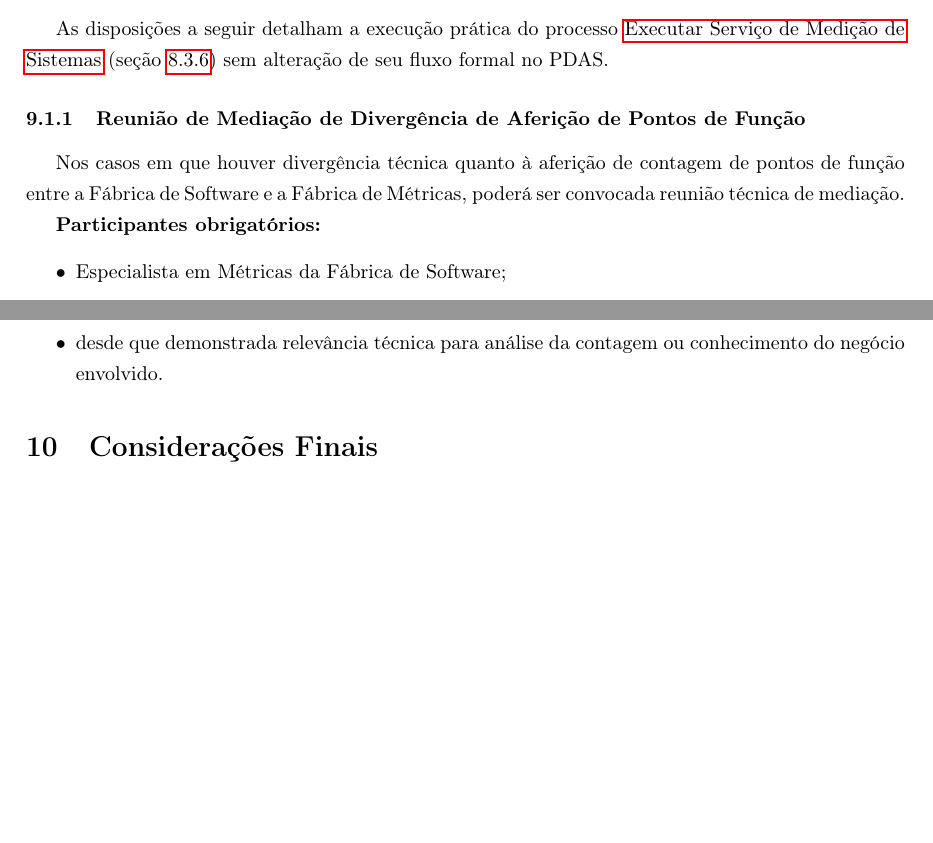
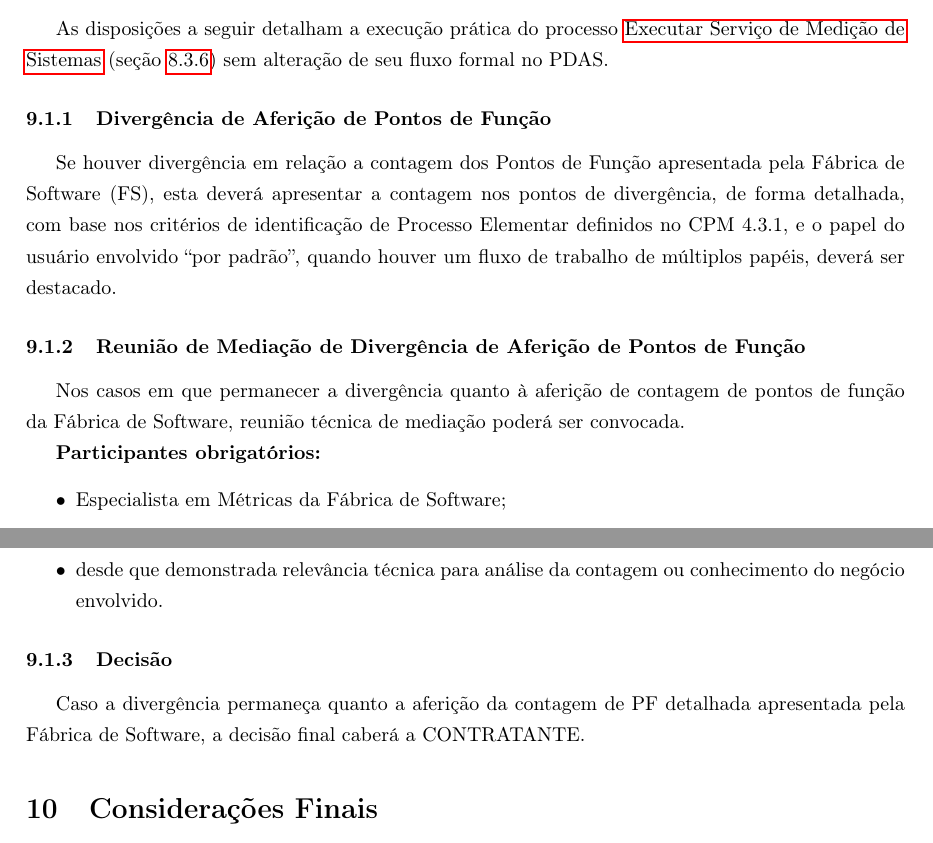
Before and after one commit to rppsys/mds, a LaTeX document (main.tex, which reads txt/main/PRINCIPAL/75-NORMATIVOS.tex): two parts of page 63 of 67, joined at a grey line, cut so that both start at the same text, the shorter picture padded with empty space. Compiled offline with pdfLaTeX.

Commit message:
Alteracoes Ana Clelia

```diff
--- a/txt/main/PRINCIPAL/75-NORMATIVOS.tex
+++ b/txt/main/PRINCIPAL/75-NORMATIVOS.tex
@@ -9,11 +9,17 @@
 As disposições a seguir detalham a execução prática do processo
 \hyperlink{tar:det-rat-pro-esms}{Executar Serviço de Medição de Sistemas} (seção \ref{tar:det-rat-pro-esms}) sem alteração de seu fluxo formal no PDAS.
 
+
+\subsubsection{Divergência de Aferição de Pontos de Função}
+
+Se houver divergência em relação a contagem dos Pontos de Função apresentada pela Fábrica de Software (FS), esta deverá apresentar a contagem nos pontos de divergência, de forma detalhada, com base nos critérios de identificação de Processo Elementar definidos no CPM 4.3.1, e o papel do usuário envolvido ``por padrão'', quando houver um fluxo de trabalho de múltiplos papéis, deverá ser destacado.
+
+% Texto  escrito pela Ana Clélia em 23/02/2026 pelo Teams
+
+
 \subsubsection{Reunião de Mediação de Divergência de Aferição de Pontos de Função}
 
-Nos casos em que houver divergência técnica quanto à aferição de contagem
-de pontos de função entre a Fábrica de Software e a Fábrica de Métricas,
-poderá ser convocada reunião técnica de mediação.
+Nos casos em que permanecer a divergência quanto à aferição de contagem de pontos de função da Fábrica de Software, reunião técnica de mediação poderá ser convocada.
 
 \textbf{Participantes obrigatórios:}
 \begin{itemize}
@@ -31,3 +37,7 @@ A participação de outros profissionais das partes somente poderá ocorrer:
 	\item com autorização prévia da CLDF;
 	\item desde que demonstrada relevância técnica para análise da contagem ou conhecimento do negócio envolvido.
 \end{itemize}
+
+\subsubsection{Decisão}
+
+Caso a divergência permaneça quanto a aferição da contagem de PF detalhada apresentada pela Fábrica de Software, a decisão final caberá a CONTRATANTE.
```
